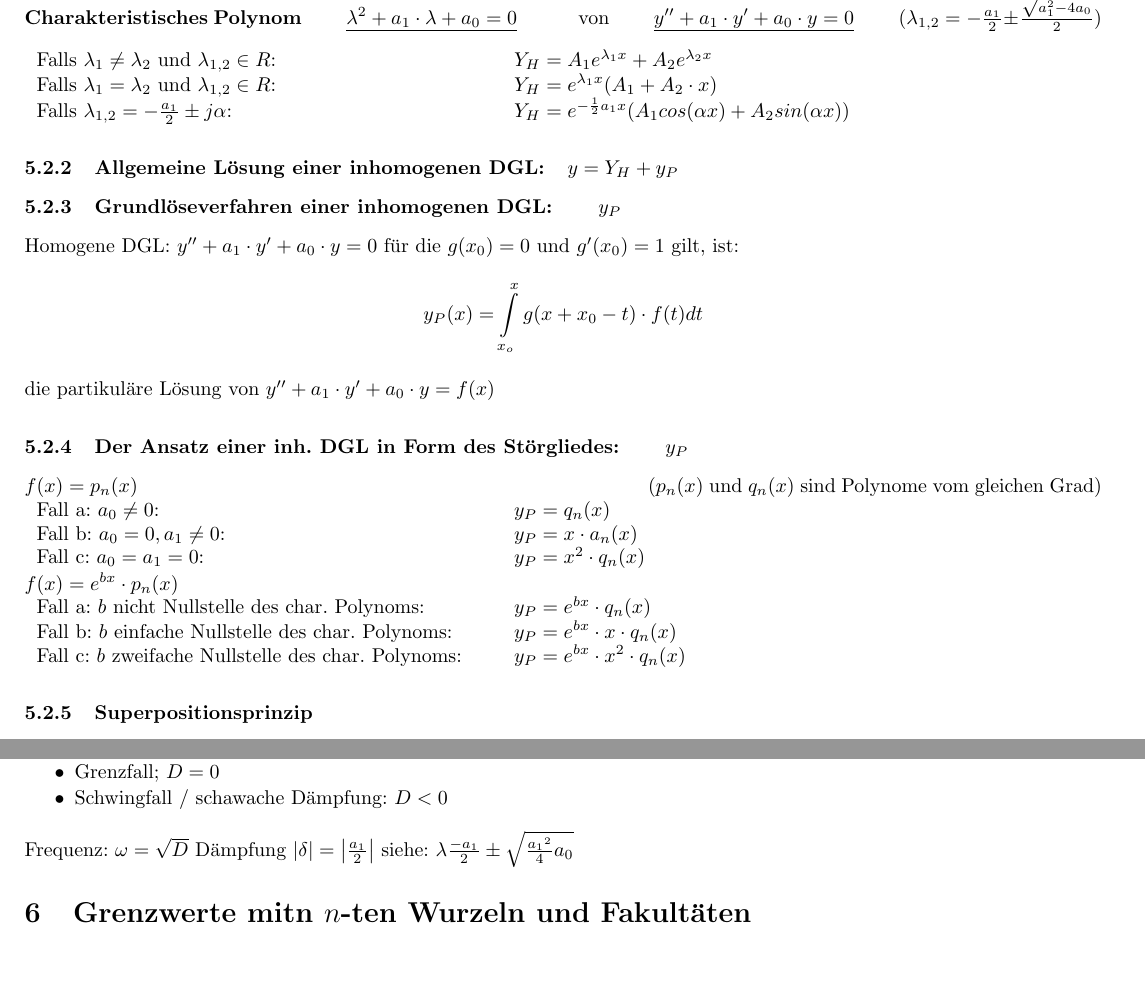
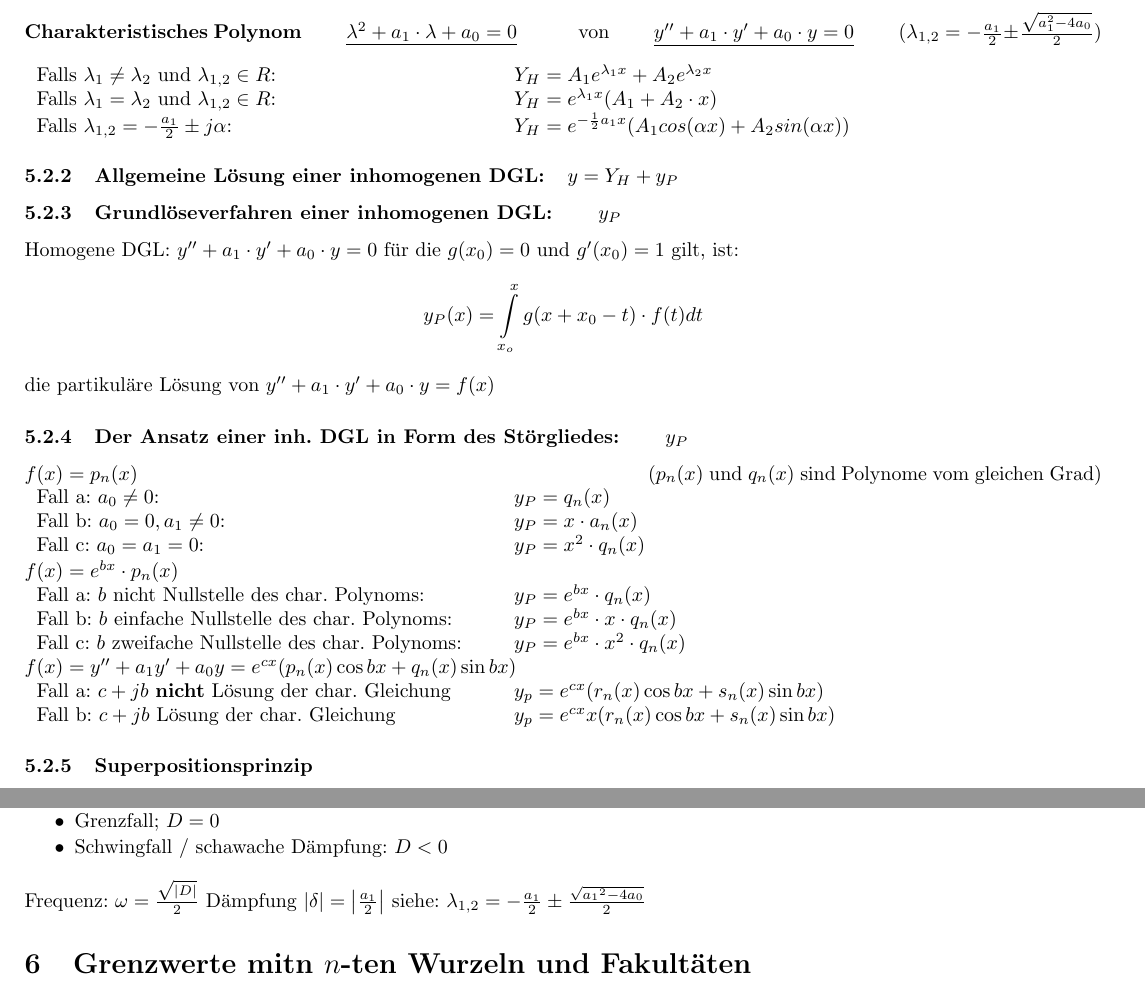
Before and after one commit to HSR-Stud/An2E, a LaTeX document (An2E.tex, which reads sections/differentialgleichungen.tex): two parts of pages 7 and 8 of 9, joined at a grey line, cut at the place of the change, the shorter picture padded with empty space. Compiled offline with pdfLaTeX; the source files are stored in an older character set and shown here as Unicode.

Commit message:
dritte Formel in bei den Störgliedern hinzugefügt

```diff
--- a/sections/differentialgleichungen.tex
+++ b/sections/differentialgleichungen.tex
@@ -82,6 +82,13 @@ Fall b: $b$ einfache Nullstelle des char. Polynoms: &
 $y_P=e^{bx}\cdot x \cdot q_n(x)$\\
 Fall c: $b$ zweifache Nullstelle des char. Polynoms:&
 $y_P=e^{bx}\cdot x^2\cdot q_n(x)$\\
+\end{tabular}\\
+$f(x)=y''+a_1y'+a_0y=e^{cx}(p_n(x)\cos{bx}+q_n(x)\sin{bx})$\\
+\begin{tabular}{p{8cm}p{8cm}}
+Fall a: $c+jb$ \textbf{nicht} Lösung der char. Gleichung &
+$y_p=e^{cx}(r_n(x)\cos{bx}+s_n(x)\sin{bx})$ \\
+Fall b: $c+jb$ Lösung der char. Gleichung &
+$y_p=e^{cx}x(r_n(x)\cos{bx}+s_n(x)\sin{bx})$\\
 \end{tabular}
 
 
@@ -187,6 +194,6 @@ $y=\frac{1}{b}(\dot{x}-ax-f(t)))$\\
   \item Grenzfall; $D=0$
   \item Schwingfall / schawache D"ampfung: $D<0$
 \end{itemize}
-Frequenz: $\omega = \sqrt{D}$
-Dämpfung $\left|{\delta}\right| = \left|{\frac{a_1}{2}}\right|$ siehe: $\lambda
-\frac{-a_1}{2}\pm \sqrt{\frac{{a_1}^2}{4}a_0}$
+Frequenz: $\omega = \frac{\sqrt{\left|D\right|}}{2}$
+Dämpfung $\left|\delta\right| = \left|{\frac{a_1}{2}}\right|$
+siehe: $\lambda_{1,2}= -\frac{a_1}{2}\pm \frac{\sqrt{{a_1}^2-4a_0}}{2}$
```
